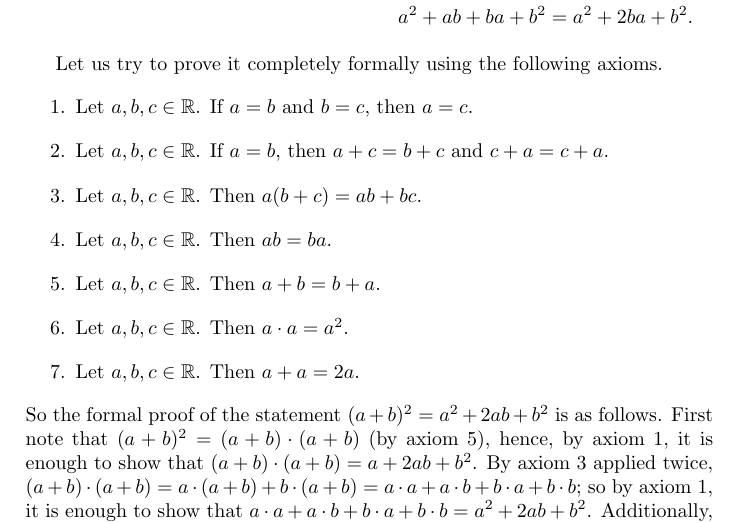
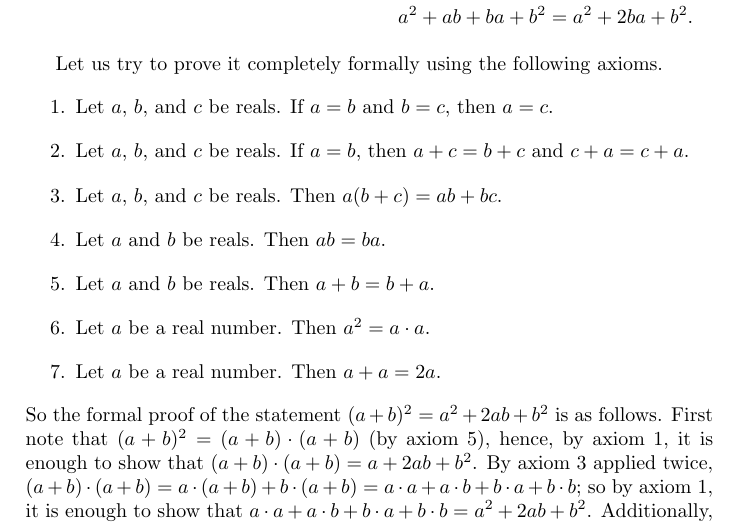
Before and after one commit to alexanderknop/I2DM, a LaTeX book (main.tex, which reads parts/part_1/chapter_1_proofs.tex): part of page 13 of 14, cut so that both start at the same text. Compiled offline with pdfLaTeX.

Commit message:
Fix bugs

```diff
--- a/parts/part_1/chapter_1_proofs.tex
+++ b/parts/part_1/chapter_1_proofs.tex
@@ -131,14 +131,14 @@ In this case you would write something like this:
 
 Let us try to prove it completely formally using the following axioms.
 \begin{enumerate}
-  \item Let $a, b, c \in \R$. If $a = b$ and $b = c$, then $a = c$.
-  \item Let $a, b, c \in \R$. If $a = b$, then $a + c = b + c$ and
+  \item Let $a$, $b$, and $c$ be reals. If $a = b$ and $b = c$, then $a = c$.
+  \item Let $a$, $b$, and $c$ be reals. If $a = b$, then $a + c = b + c$ and
     $c + a = c + a$.
-  \item Let $a, b, c \in \R$. Then $a (b + c) = ab + bc$.
-  \item Let $a, b, c \in \R$. Then $ab = ba$.
-  \item Let $a, b, c \in \R$. Then $a + b = b + a$.
-  \item Let $a, b, c \in \R$. Then $a \cdot a = a^2$.
-  \item Let $a, b, c \in \R$. Then $a + a = 2a$.
+  \item Let $a$, $b$, and $c$ be reals. Then $a (b + c) = ab + bc$.
+  \item Let $a$ and $b$ be reals. Then $ab = ba$.
+  \item Let $a$ and $b$ be reals. Then $a + b = b + a$.
+  \item Let $a$ be a real number. Then $a^2 = a \cdot a$.
+  \item Let $a$ be a real number. Then $a + a = 2a$.
 \end{enumerate}
 So the formal proof of the statement $(a + b)^2 = a^2 + 2ab + b^2$ is as
 follows. First note that $(a + b)^2 = (a + b) \cdot (a + b)$ (by axiom~5),
```
